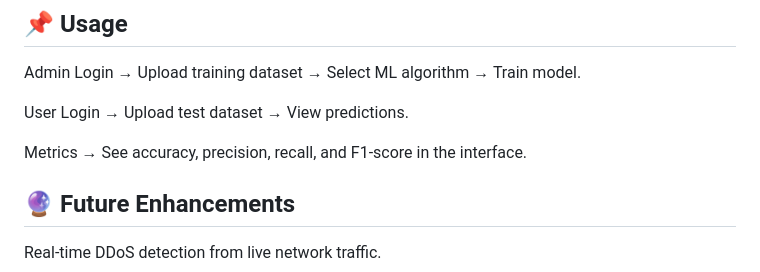
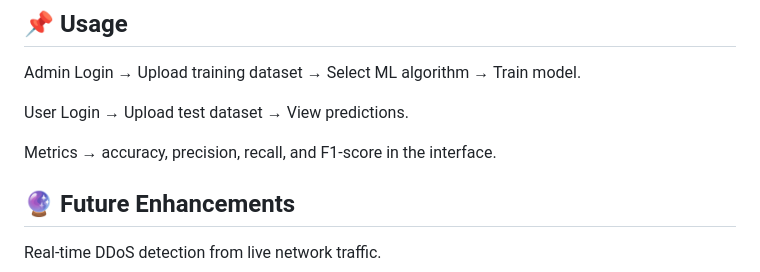
Before and after one commit to Praneeth-Bathini/An-Effective-Classification-of-DDoS-Attacks-using-ML, a Markdown page: README.md, the part around the change. GitHub-like rendering.

```diff
--- a/README.md
+++ b/README.md
@@ -103,7 +103,7 @@ Admin Login → Upload training dataset → Select ML algorithm → Train model.
 
 User Login → Upload test dataset → View predictions.
 
-Metrics → See accuracy, precision, recall, and F1-score in the interface.
+Metrics →  accuracy, precision, recall, and F1-score in the interface.
 
 ## 🔮 Future Enhancements
 Real-time DDoS detection from live network traffic.
```
